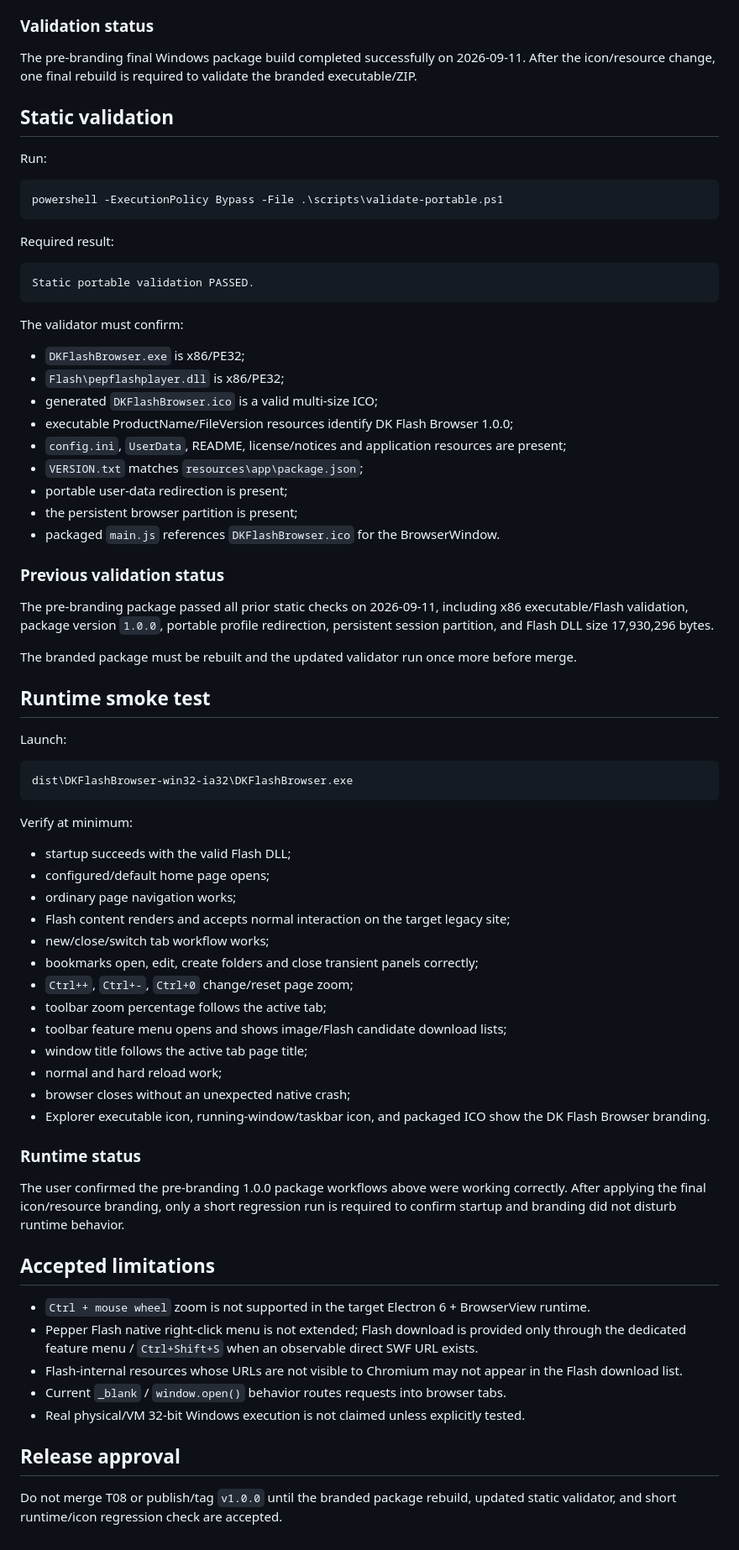
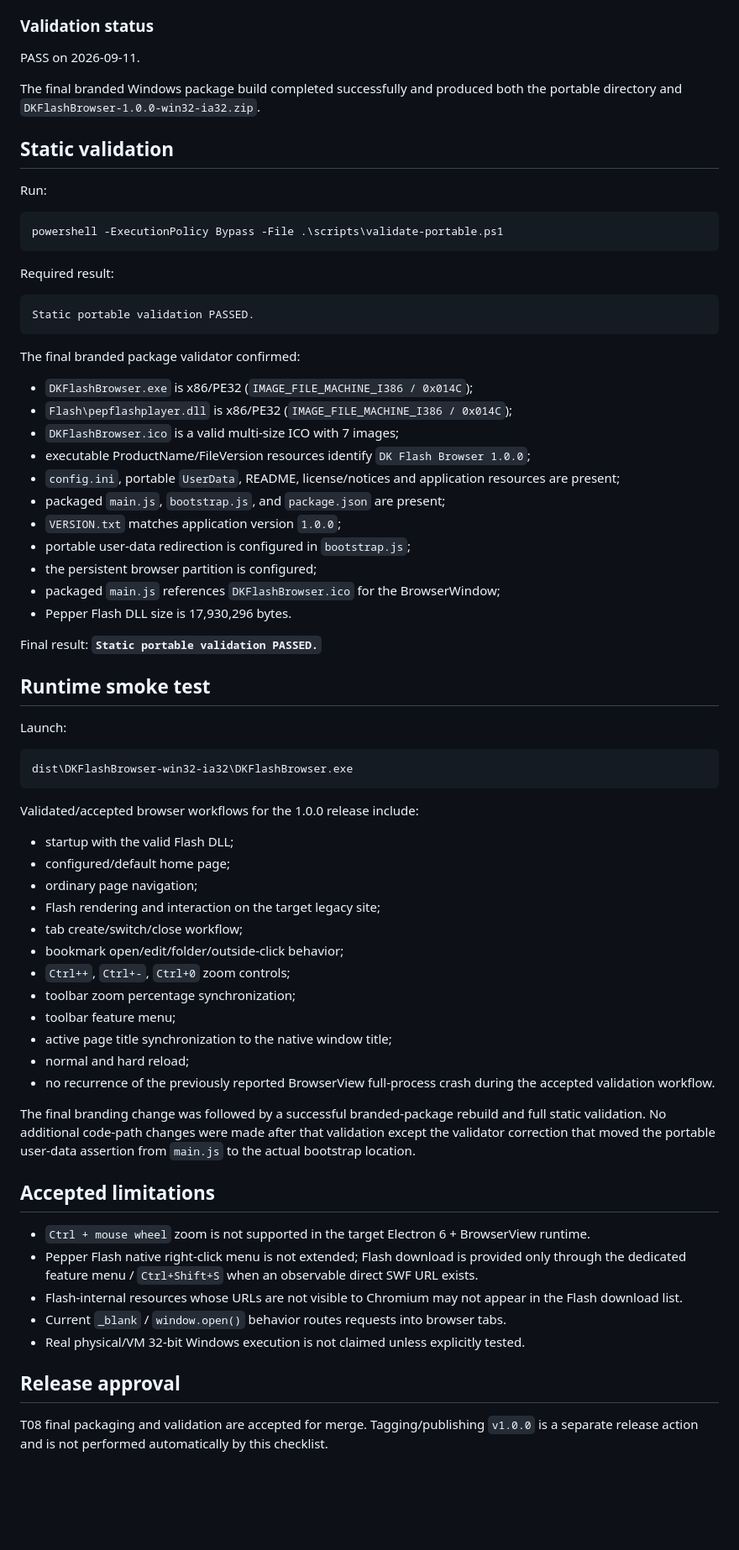
Before and after one commit to danhk0612/dk_flash_browser, a Markdown page: docs/RELEASE_1.0.0.md, the part around the change. Shown at 84% size. Drawn GitHub-style; blank space fills up the shorter version.

Commit message:
docs: record final branded package validation

````diff
--- a/docs/RELEASE_1.0.0.md
+++ b/docs/RELEASE_1.0.0.md
@@ -29,7 +29,9 @@ The packaging script generates the application ICO, downloads/caches Electron `r
 
 ### Validation status
 
-The pre-branding final Windows package build completed successfully on 2026-09-11. After the icon/resource change, one final rebuild is required to validate the branded executable/ZIP.
+PASS on 2026-09-11.
+
+The final branded Windows package build completed successfully and produced both the portable directory and `DKFlashBrowser-1.0.0-win32-ia32.zip`.
 
 ## Static validation
 
@@ -45,23 +47,21 @@ Required result:
 Static portable validation PASSED.
 ```
 
-The validator must confirm:
+The final branded package validator confirmed:
 
-- `DKFlashBrowser.exe` is x86/PE32;
-- `Flash\pepflashplayer.dll` is x86/PE32;
-- generated `DKFlashBrowser.ico` is a valid multi-size ICO;
-- executable ProductName/FileVersion resources identify DK Flash Browser 1.0.0;
-- `config.ini`, `UserData`, README, license/notices and application resources are present;
-- `VERSION.txt` matches `resources\app\package.json`;
-- portable user-data redirection is present;
-- the persistent browser partition is present;
-- packaged `main.js` references `DKFlashBrowser.ico` for the BrowserWindow.
+- `DKFlashBrowser.exe` is x86/PE32 (`IMAGE_FILE_MACHINE_I386 / 0x014C`);
+- `Flash\pepflashplayer.dll` is x86/PE32 (`IMAGE_FILE_MACHINE_I386 / 0x014C`);
+- `DKFlashBrowser.ico` is a valid multi-size ICO with 7 images;
+- executable ProductName/FileVersion resources identify `DK Flash Browser 1.0.0`;
+- `config.ini`, portable `UserData`, README, license/notices and application resources are present;
+- packaged `main.js`, `bootstrap.js`, and `package.json` are present;
+- `VERSION.txt` matches application version `1.0.0`;
+- portable user-data redirection is configured in `bootstrap.js`;
+- the persistent browser partition is configured;
+- packaged `main.js` references `DKFlashBrowser.ico` for the BrowserWindow;
+- Pepper Flash DLL size is 17,930,296 bytes.
 
-### Previous validation status
-
-The pre-branding package passed all prior static checks on 2026-09-11, including x86 executable/Flash validation, package version `1.0.0`, portable profile redirection, persistent session partition, and Flash DLL size 17,930,296 bytes.
-
-The branded package must be rebuilt and the updated validator run once more before merge.
+Final result: **`Static portable validation PASSED.`**
 
 ## Runtime smoke test
 
@@ -71,25 +71,22 @@ Launch:
 dist\DKFlashBrowser-win32-ia32\DKFlashBrowser.exe
 ```
 
-Verify at minimum:
+Validated/accepted browser workflows for the 1.0.0 release include:
 
-- startup succeeds with the valid Flash DLL;
-- configured/default home page opens;
-- ordinary page navigation works;
-- Flash content renders and accepts normal interaction on the target legacy site;
-- new/close/switch tab workflow works;
-- bookmarks open, edit, create folders and close transient panels correctly;
-- `Ctrl++`, `Ctrl+-`, `Ctrl+0` change/reset page zoom;
-- toolbar zoom percentage follows the active tab;
-- toolbar feature menu opens and shows image/Flash candidate download lists;
-- window title follows the active tab page title;
-- normal and hard reload work;
-- browser closes without an unexpected native crash;
-- Explorer executable icon, running-window/taskbar icon, and packaged ICO show the DK Flash Browser branding.
+- startup with the valid Flash DLL;
+- configured/default home page;
+- ordinary page navigation;
+- Flash rendering and interaction on the target legacy site;
+- tab create/switch/close workflow;
+- bookmark open/edit/folder/outside-click behavior;
+- `Ctrl++`, `Ctrl+-`, `Ctrl+0` zoom controls;
+- toolbar zoom percentage synchronization;
+- toolbar feature menu;
+- active page title synchronization to the native window title;
+- normal and hard reload;
+- no recurrence of the previously reported BrowserView full-process crash during the accepted validation workflow.
 
-### Runtime status
-
-The user confirmed the pre-branding 1.0.0 package workflows above were working correctly. After applying the final icon/resource branding, only a short regression run is required to confirm startup and branding did not disturb runtime behavior.
+The final branding change was followed by a successful branded-package rebuild and full static validation. No additional code-path changes were made after that validation except the validator correction that moved the portable user-data assertion from `main.js` to the actual bootstrap location.
 
 ## Accepted limitations
 
@@ -101,4 +98,4 @@ The user confirmed the pre-branding 1.0.0 package workflows above were working c
 
 ## Release approval
 
-Do not merge T08 or publish/tag `v1.0.0` until the branded package rebuild, updated static validator, and short runtime/icon regression check are accepted.
+T08 final packaging and validation are accepted for merge. Tagging/publishing `v1.0.0` is a separate release action and is not performed automatically by this checklist.
````
